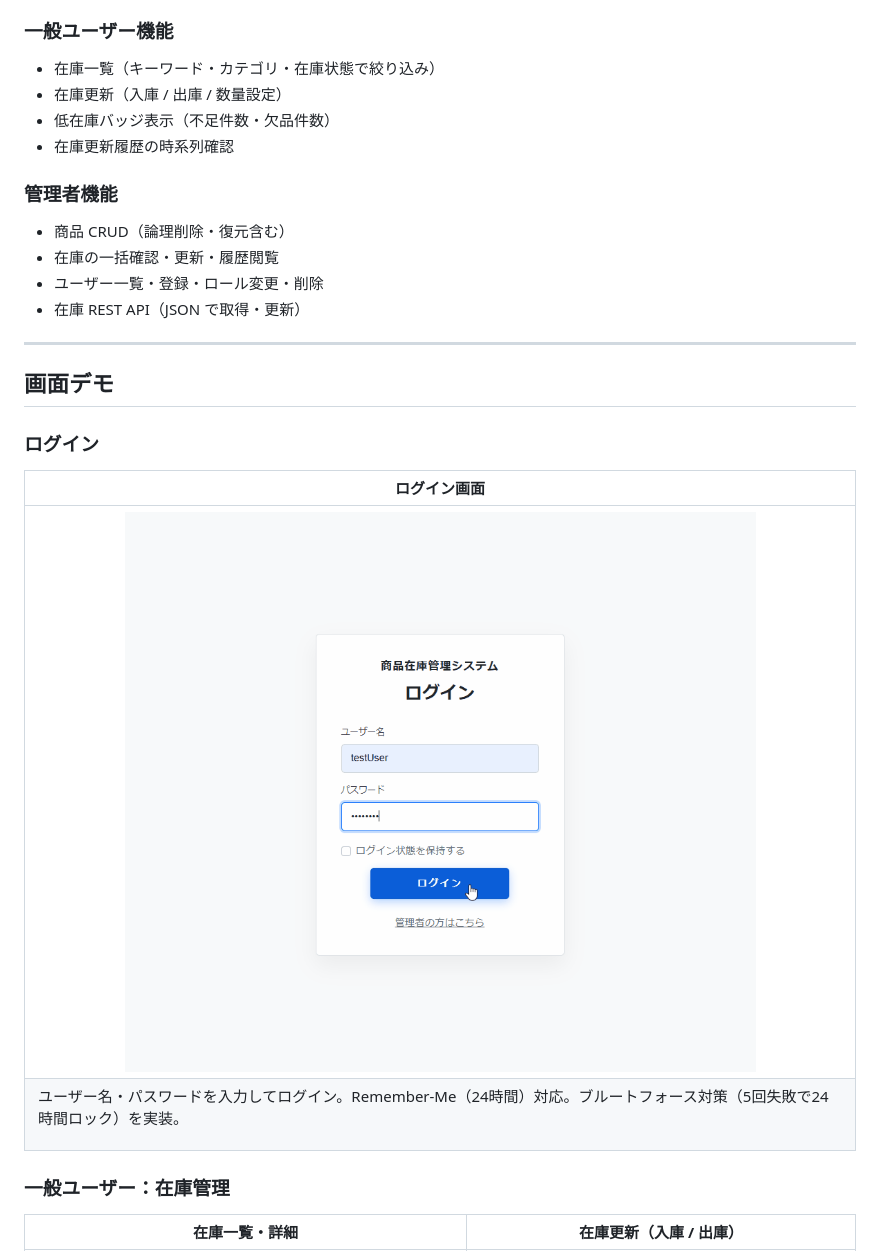
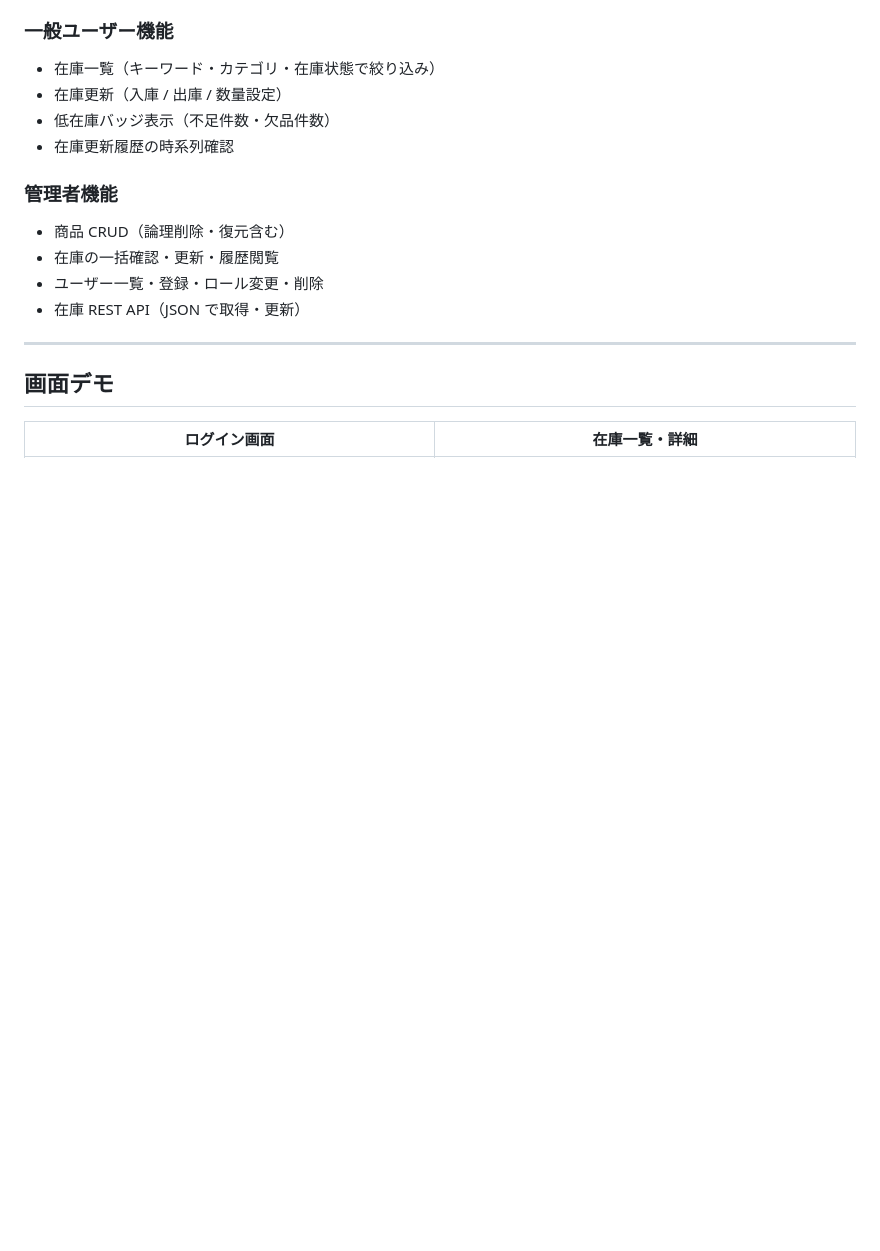
Before and after one commit to yoshi1414/inventory-management, a Markdown page: README.md, the part around one of its changes. Rendered like a GitHub page; pictures changed too: Doc/assets/loginScreen.gif; blank space fills up the shorter version.

```diff
--- a/README.md
+++ b/README.md
@@ -68,14 +68,5 @@
 
 ## 画面デモ
 
-### ログイン
-
-| ログイン画面 |
-| :---: |
-| <img src="Doc/assets/loginScreen.gif" width="640"> |
-| <p align="left">ユーザー名・パスワードを入力してログイン。Remember-Me（24時間）対応。ブルートフォース対策（5回失敗で24時間ロック）を実装。</p> |
-
-### 一般ユーザー：在庫管理
-
-| 在庫一覧・詳細 | 在庫更新（入庫 / 出庫） |
+| ログイン画面 | 在庫一覧・詳細 |
 | :---: | :---: |
```
Also changed, not shown: other parts of README.md (+5 -9 lines), Doc/assets/inventoryAddScreen.gif, Doc/assets/inventoryScreen.gif, 1 other file.
